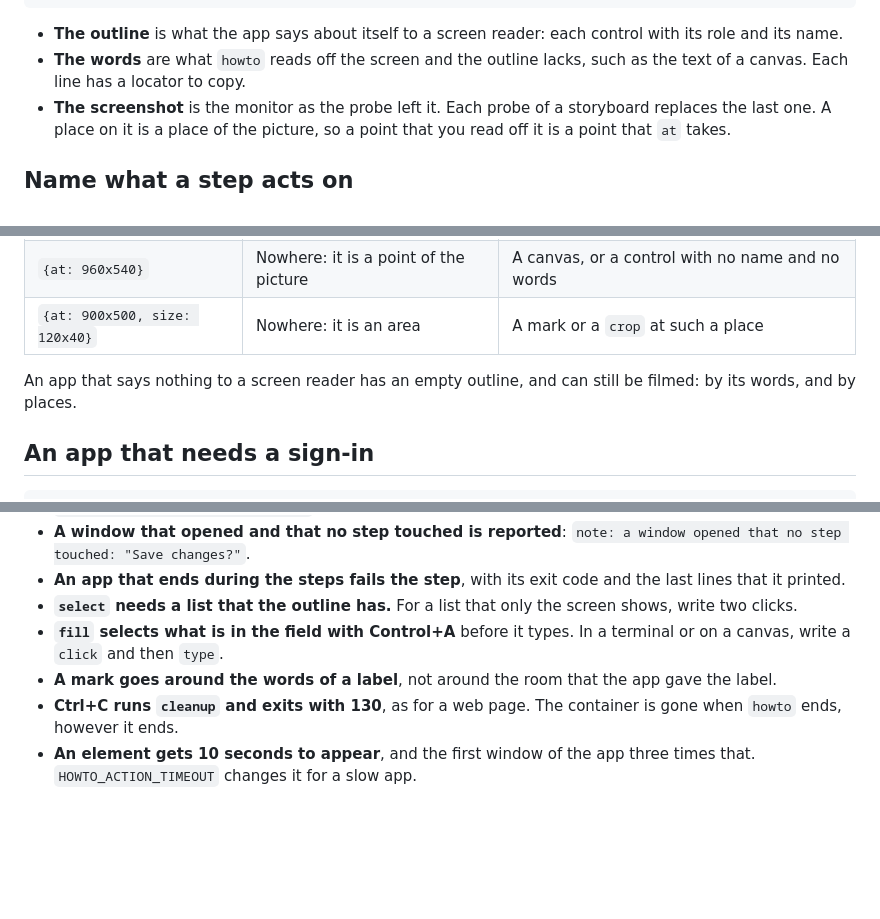
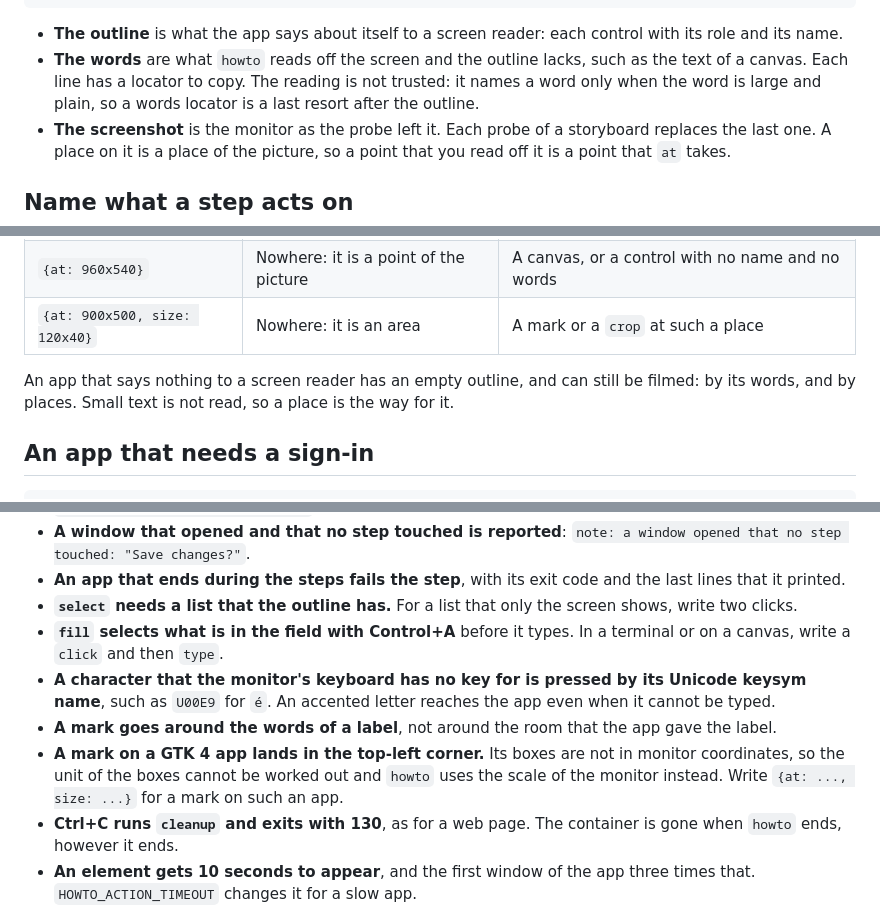
Before and after one commit to Ferroman/howto, a Markdown page: docs/desktop.md, 3 parts joined by grey strips. Drawn GitHub-style; blank space fills up the shorter version.

Commit message:
docs: say what the measurements showed in the desktop documents (#5)

````diff
--- a/docs/desktop.md
+++ b/docs/desktop.md
@@ -92,7 +92,7 @@ screenshot: /home/sam/.cache/howto/probe/export.png
 ```
 
 - **The outline** is what the app says about itself to a screen reader: each control with its role and its name.
-- **The words** are what `howto` reads off the screen and the outline lacks, such as the text of a canvas. Each line has a locator to copy.
+- **The words** are what `howto` reads off the screen and the outline lacks, such as the text of a canvas. Each line has a locator to copy. The reading is not trusted: it names a word only when the word is large and plain, so a words locator is a last resort after the outline.
 - **The screenshot** is the monitor as the probe left it. Each probe of a storyboard replaces the last one. A place on it is a place of the picture, so a point that you read off it is a point that `at` takes.
 
 ## Name what a step acts on
@@ -105,7 +105,7 @@ screenshot: /home/sam/.cache/howto/probe/export.png
 | `{at: 960x540}` | Nowhere: it is a point of the picture | A canvas, or a control with no name and no words |
 | `{at: 900x500, size: 120x40}` | Nowhere: it is an area | A mark or a `crop` at such a place |
 
-An app that says nothing to a screen reader has an empty outline, and can still be filmed: by its words, and by places.
+An app that says nothing to a screen reader has an empty outline, and can still be filmed: by its words, and by places. Small text is not read, so a place is the way for it.
 
 ## An app that needs a sign-in
 
@@ -141,6 +142,8 @@ profile: demo
 - **An app that ends during the steps fails the step**, with its exit code and the last lines that it printed.
 - **`select` needs a list that the outline has.** For a list that only the screen shows, write two clicks.
 - **`fill` selects what is in the field with Control+A** before it types. In a terminal or on a canvas, write a `click` and then `type`.
+- **A character that the monitor's keyboard has no key for is pressed by its Unicode keysym name**, such as `U00E9` for `é`. An accented letter reaches the app even when it cannot be typed.
 - **A mark goes around the words of a label**, not around the room that the app gave the label.
+- **A mark on a GTK 4 app lands in the top-left corner.** Its boxes are not in monitor coordinates, so the unit of the boxes cannot be worked out and `howto` uses the scale of the monitor instead. Write `{at: ..., size: ...}` for a mark on such an app.
 - **Ctrl+C runs `cleanup` and exits with 130**, as for a web page. The container is gone when `howto` ends, however it ends.
 - **An element gets 10 seconds to appear**, and the first window of the app three times that. `HOWTO_ACTION_TIMEOUT` changes it for a slow app.
````
Also changed, not shown: other parts of docs/desktop.md (+1 -0 lines), skill/SKILL.md (+4 -2 lines).
